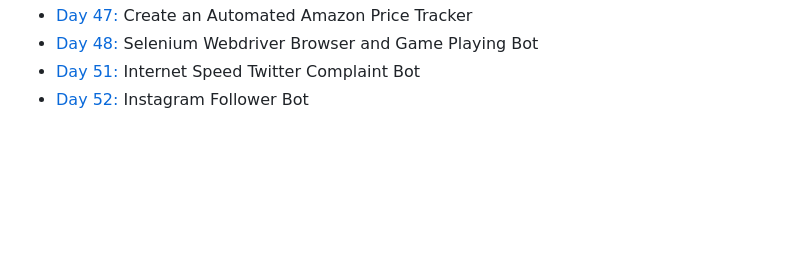
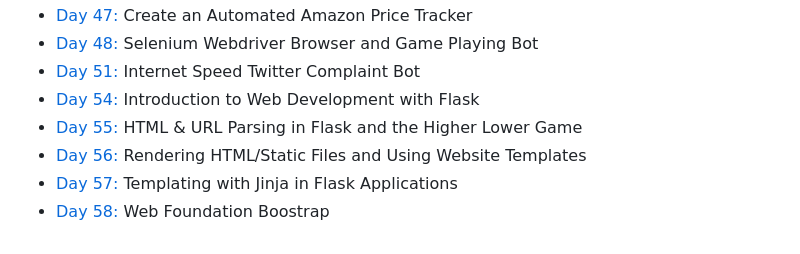
Before and after one commit to at-tawlib/100-days-of-code, a Markdown page: README.md, the part around the change. Rendered like a GitHub page; blank space fills up the shorter version.

```diff
--- a/README.md
+++ b/README.md
@@ -52,4 +52,8 @@ Most projects ideas come from the Udemy course: [100 Days of Code: The Complete
 - [Day 47:](day-047) Create an Automated Amazon Price Tracker
 - [Day 48:](day-048) Selenium Webdriver Browser and Game Playing Bot
 - [Day 51:](day-051) Internet Speed Twitter Complaint Bot
-- [Day 52:](day-052) Instagram Follower Bot
+- [Day 54:](day-054) Introduction to Web Development with Flask
+- [Day 55:](day-055) HTML & URL Parsing in Flask and the Higher Lower Game
+- [Day 56:](day-056) Rendering HTML/Static Files and Using Website Templates
+- [Day 57:](day-057) Templating with Jinja in Flask Applications
+- [Day 58:](day-058) Web Foundation Boostrap
```
